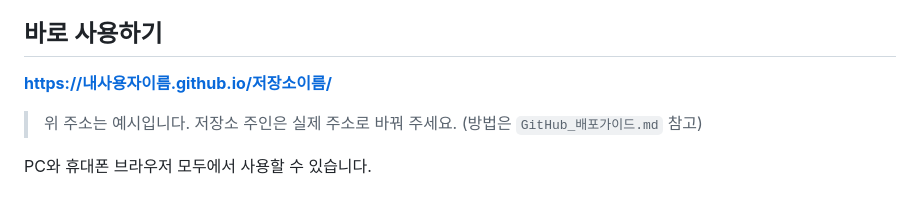
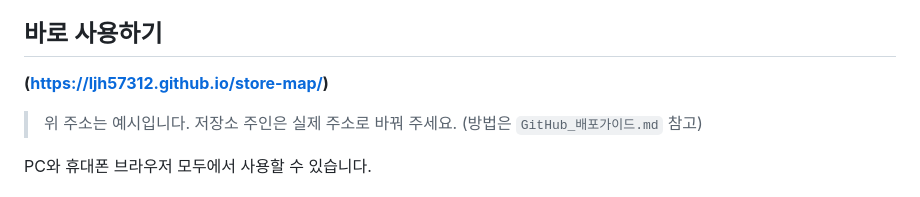
Before and after one commit to LJH57312/store-map, a Markdown page: README.md, the part around the change. Drawn GitHub-style.

Commit message:
Fix demo link in README
Update the demo link in the README to reflect the correct URL.

```diff
--- a/README.md
+++ b/README.md
@@ -5,7 +5,7 @@
 
 ## 바로 사용하기
 
-**[https://내사용자이름.github.io/저장소이름/](https://ljh57312.github.io/store-map/)**
+**(https://ljh57312.github.io/store-map/)**
 
 > 위 주소는 예시입니다. 저장소 주인은 실제 주소로 바꿔 주세요. (방법은 `GitHub_배포가이드.md` 참고)
 
```
